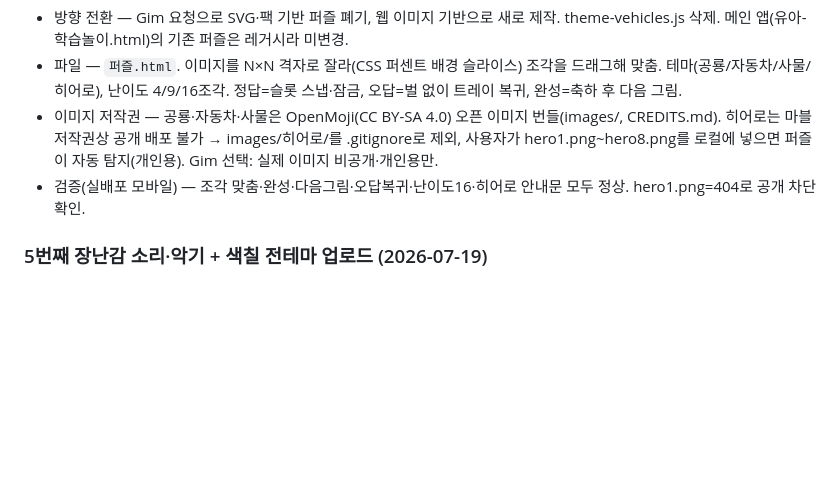
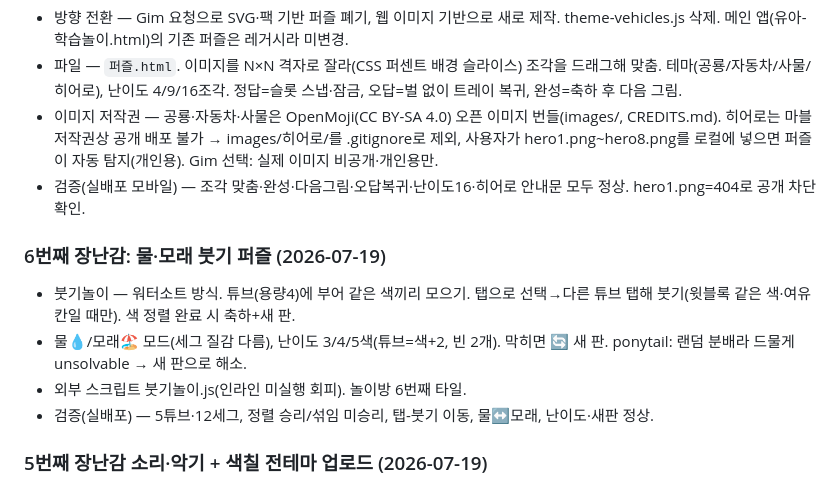
Before and after one commit to gimaxax77-sys/Kids01, a Markdown page: research.md, the part around the change. Rendered like a GitHub page; blank space fills up the shorter version.

Commit message:
research: 붓기 퍼즐 기록
Co-Authored-By: Claude Opus 4.8 <noreply@anthropic.com>

```diff
--- a/research.md
+++ b/research.md
@@ -152,6 +152,12 @@ Drawing for Kids(Bimi Boo, 2~5, 광고없음) / Todli(2~5, 오프라인 단계
 - 이미지 저작권 — 공룡·자동차·사물은 OpenMoji(CC BY-SA 4.0) 오픈 이미지 번들(images/, CREDITS.md). 히어로는 마블 저작권상 공개 배포 불가 → images/히어로/를 .gitignore로 제외, 사용자가 hero1.png~hero8.png를 로컬에 넣으면 퍼즐이 자동 탐지(개인용). Gim 선택: 실제 이미지 비공개·개인용만.
 - 검증(실배포 모바일) — 조각 맞춤·완성·다음그림·오답복귀·난이도16·히어로 안내문 모두 정상. hero1.png=404로 공개 차단 확인.
 
+### 6번째 장난감: 물·모래 붓기 퍼즐 (2026-07-19)
+- 붓기놀이 — 워터소트 방식. 튜브(용량4)에 부어 같은 색끼리 모으기. 탭으로 선택→다른 튜브 탭해 붓기(윗블록 같은 색·여유칸일 때만). 색 정렬 완료 시 축하+새 판.
+- 물💧/모래🏖️ 모드(세그 질감 다름), 난이도 3/4/5색(튜브=색+2, 빈 2개). 막히면 🔄 새 판. ponytail: 랜덤 분배라 드물게 unsolvable → 새 판으로 해소.
+- 외부 스크립트 붓기놀이.js(인라인 미실행 회피). 놀이방 6번째 타일.
+- 검증(실배포) — 5튜브·12세그, 정렬 승리/섞임 미승리, 탭-붓기 이동, 물↔모래, 난이도·새판 정상.
+
 ### 5번째 장난감 소리·악기 + 색칠 전테마 업로드 (2026-07-19)
 - 소리놀이 — 펜타토닉 8패드(어느 조합이나 어울림=실패 없음), 악기 4종(피아노/실로폰/오르간/드럼) WebAudio 합성, 물결 애니, 세로2×4·가로4×2 반응형. 놀이방 5번째 타일.
 - ⚠️ 함정 — 이 미리보기가 소리놀이의 인라인 <script>를 유독 실행 안 함(다른 앱은 됨, 원인 불명). 외부 파일 `소리놀이.js`로 분리해 해결. 앞으로 스크립트 안 도는 앱은 외부 분리 시도. (extraction 시 마지막 layout() 호출 누락돼 수동 추가함.)
```
